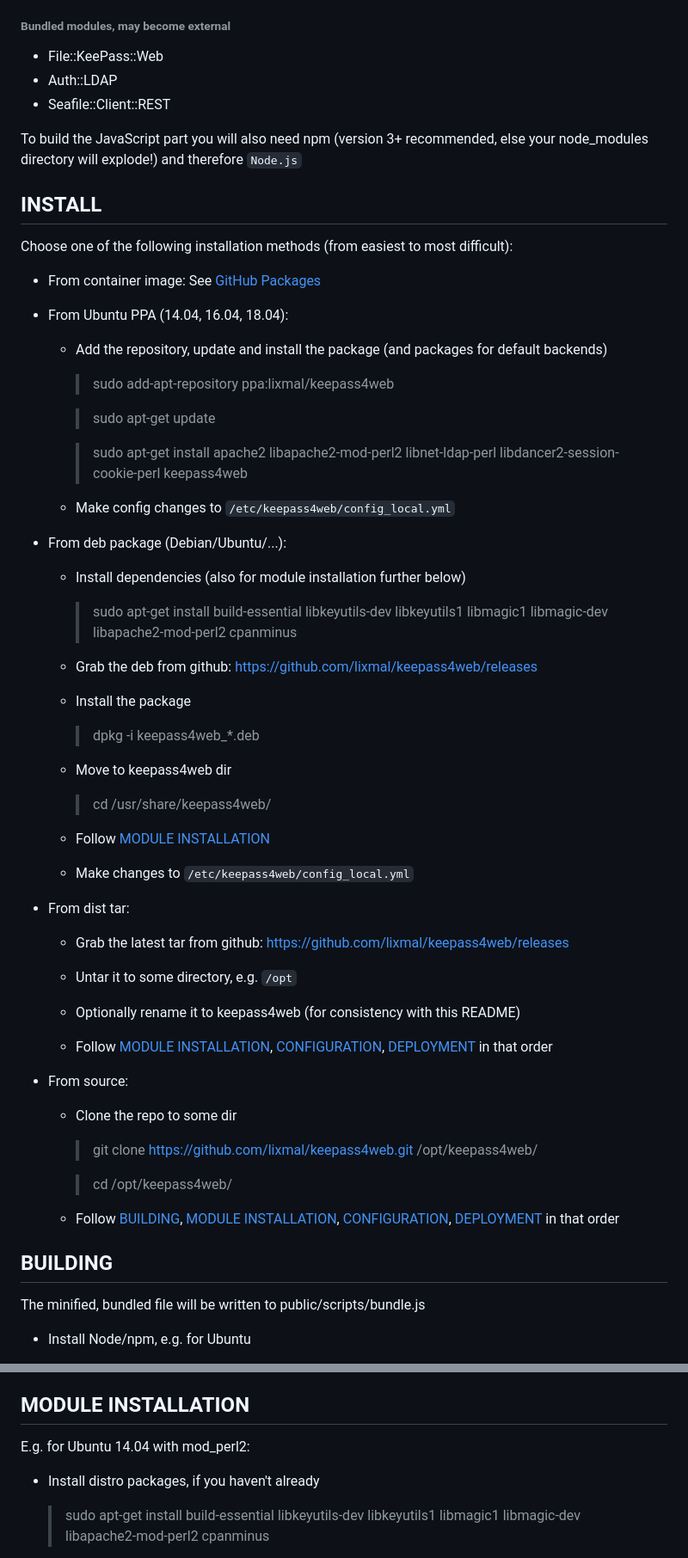
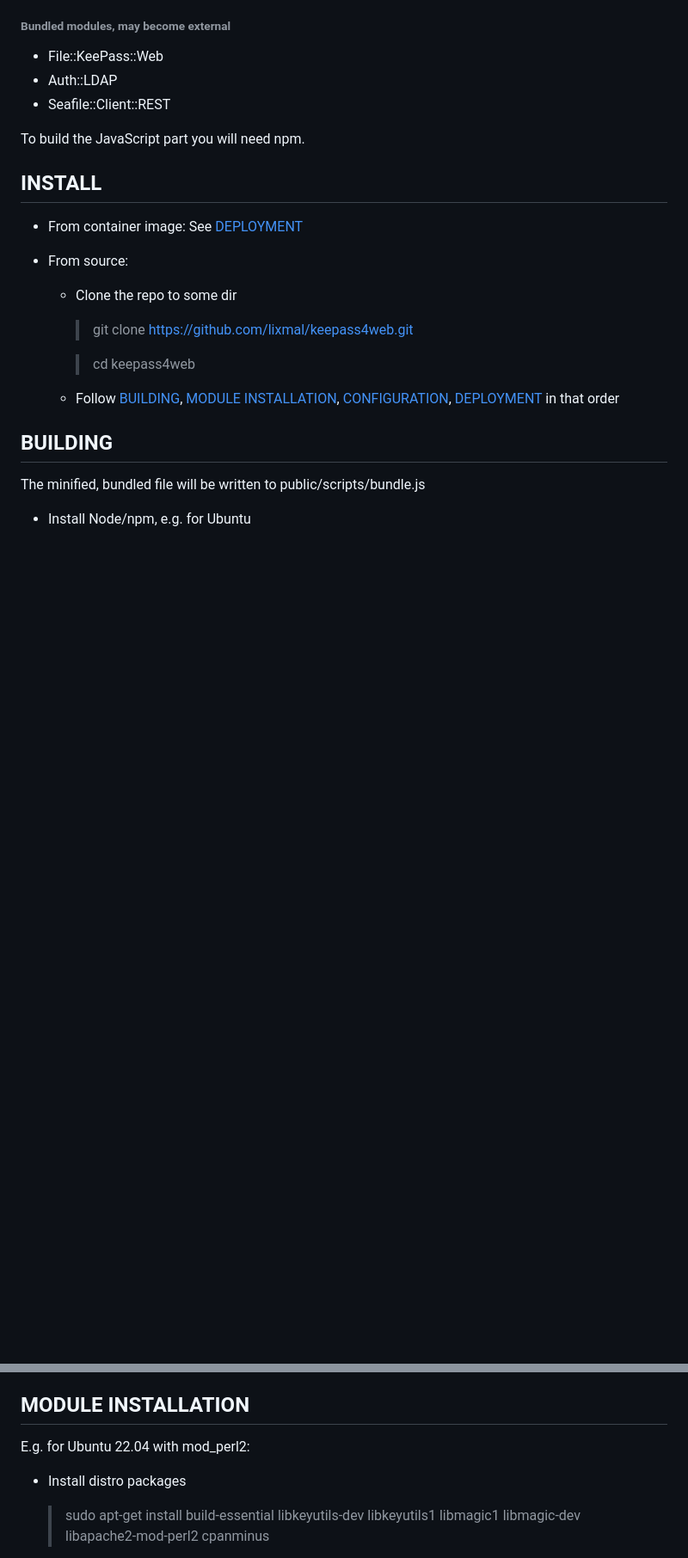
Before and after one commit to lixmal/keepass4web, a Markdown page: README.md, 2 parts joined by grey strips. Shown at 86% size. Rendered like a GitHub page; blank space fills up the shorter version.

Commit message:
Update container instructions.
This removes instructions for other install methods, except from source.

```diff
--- a/README.md
+++ b/README.md
@@ -127,56 +127,18 @@ For installation follow [INSTALL](#install).
 - Seafile::Client::REST
 
 
-To build the JavaScript part you will also need npm (version 3+ recommended, else your node_modules directory will explode!) and therefore `Node.js`
-
+To build the JavaScript part you will need npm.
 
 ## INSTALL
 
-Choose one of the following installation methods (from easiest to most difficult):
-
 - From container image:
-See [GitHub Packages](https://ghcr.io/lixmal/keepass4web)
-
-- From Ubuntu PPA (14.04, 16.04, 18.04):
-    - Add the repository, update and install the package (and packages for default backends)
-        > sudo add-apt-repository ppa:lixmal/keepass4web
-
-        > sudo apt-get update
-
-        > sudo apt-get install apache2 libapache2-mod-perl2 libnet-ldap-perl libdancer2-session-cookie-perl keepass4web
-
-    - Make config changes to `/etc/keepass4web/config_local.yml`
-
-- From deb package (Debian/Ubuntu/...):
-    - Install dependencies (also for module installation further below)
-        > sudo apt-get install build-essential libkeyutils-dev libkeyutils1 libmagic1 libmagic-dev libapache2-mod-perl2 cpanminus
-
-    - Grab the deb from github: https://github.com/lixmal/keepass4web/releases
-
-    - Install the package
-        > dpkg -i keepass4web_*.deb
-
-    - Move to keepass4web dir
-        > cd /usr/share/keepass4web/
-
-    - Follow [MODULE INSTALLATION](#module-installation)
-
-    - Make changes to `/etc/keepass4web/config_local.yml`
-
-- From dist tar:
-    - Grab the latest tar from github: https://github.com/lixmal/keepass4web/releases
-
-    - Untar it to some directory, e.g. `/opt`
-
-    - Optionally rename it to keepass4web (for consistency with this README)
-
-    - Follow [MODULE INSTALLATION](#module-installation), [CONFIGURATION](#configuration), [DEPLOYMENT](#deployment) in that order
+See [DEPLOYMENT](#deployment)
 
 - From source:
     - Clone the repo to some dir
-        > git clone https://github.com/lixmal/keepass4web.git /opt/keepass4web/
+        > git clone https://github.com/lixmal/keepass4web.git
 
-        > cd /opt/keepass4web/
+        > cd keepass4web
 
     - Follow [BUILDING](#building), [MODULE INSTALLATION](#module-installation), [CONFIGURATION](#configuration), [DEPLOYMENT](#deployment) in that order
 
@@ -217,9 +179,9 @@ Output will be a `KeePass4Web-{VERSION}.tar.gz` file, which includes all files r
 
 ## MODULE INSTALLATION
 
-E.g. for Ubuntu 14.04 with mod_perl2:
+E.g. for Ubuntu 22.04 with mod_perl2:
 
-- Install distro packages, if you haven't already
+- Install distro packages
     > sudo apt-get install build-essential libkeyutils-dev libkeyutils1 libmagic1 libmagic-dev libapache2-mod-perl2 cpanminus
 
 - Install dependencies with all backends, the recommended modules (for performance) and the suggested session engine (`Cookie`)
```
Also changed, not shown: other parts of README.md (+37 -2 lines).
